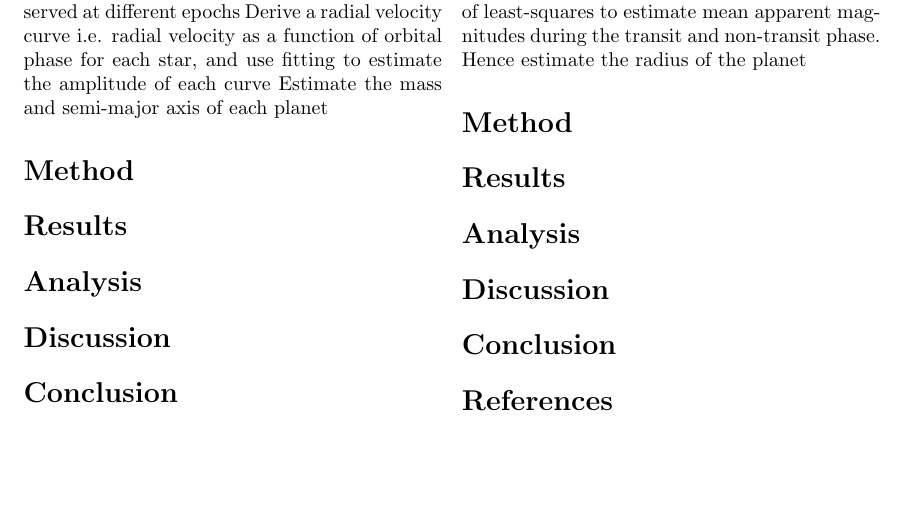
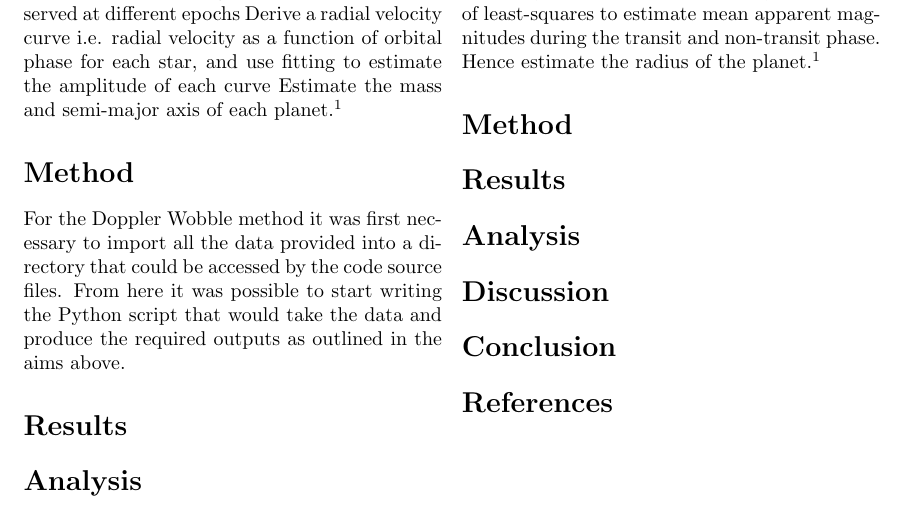
Before and after one commit to lewismcnish/Astronomy, a LaTeX paper (semester_1_lab_report/Extra_solar_report.tex): part of page 2 of 2, cut so that both start at the same text, the shorter picture padded with empty space. Compiled offline with pdfLaTeX.

Commit message:
Aims and method(doppler wobble) 1st draft

```diff
--- a/semester_1_lab_report/Extra_solar_report.tex
+++ b/semester_1_lab_report/Extra_solar_report.tex
@@ -39,9 +39,14 @@ This is the abstract
 \section*{Aims}
 Understand the effect of Doppler shifts on the intensity of stellar spectra and use the Python scipy.optimize library to determine “best-fit” radial velocities from high- resolution spectra observed at different epochs
 Derive a radial velocity curve i.e. radial velocity as a function of orbital phase for each star, and use fitting to estimate the amplitude of each curve
-Estimate the mass and semi-major axis of each planet
+Estimate the mass and semi-major axis of each planet.$^1$
 
 \section*{Method}
+For the Doppler Wobble method it was first necessary to import all the data provided into a directory that could be accessed by the code source files. From here it was possible to start writing the Python script that would take the data and produce the required outputs as outlined in the aims above.
+
+
+
+
 
 \section*{Results}
 
@@ -59,10 +64,7 @@ Estimate the mass and semi-major axis of each planet
 \section*{Aims}
 
 Obtain a phase-folded photometric light curve for a star with a transiting planetary companion. Use this to estimate the radius and orbital semi-major axis of the planet
-Apply the method of least-squares to estimate mean apparent magnitudes during the transit and non-transit phase. Hence estimate the radius of the planet
-
-
-
+Apply the method of least-squares to estimate mean apparent magnitudes during the transit and non-transit phase. Hence estimate the radius of the planet.$^1$
 
 
 \section*{Method}
```
Also changed, not shown: semester_1_lab_report/Extra_solar_report.pdf, 4 other files.
